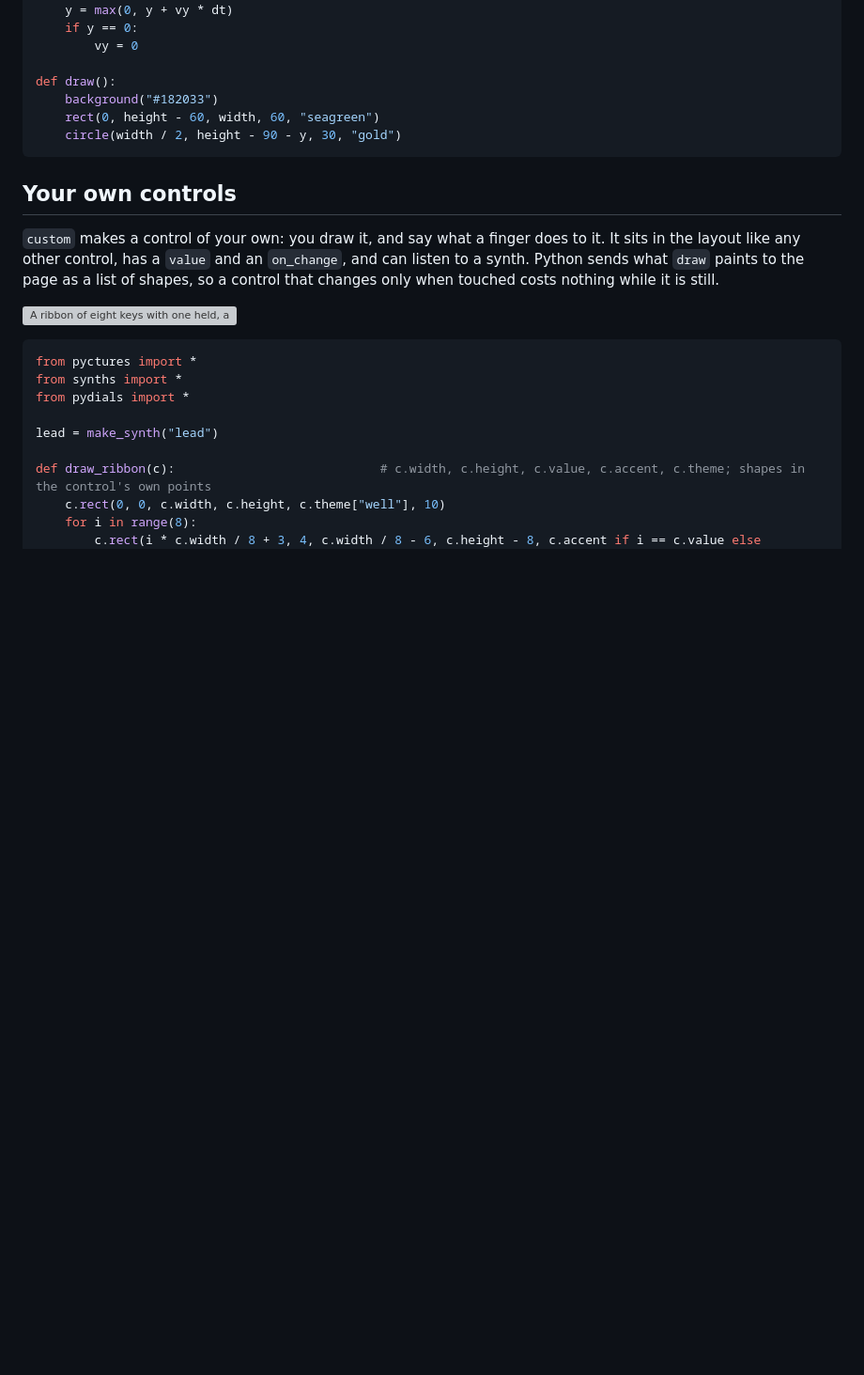
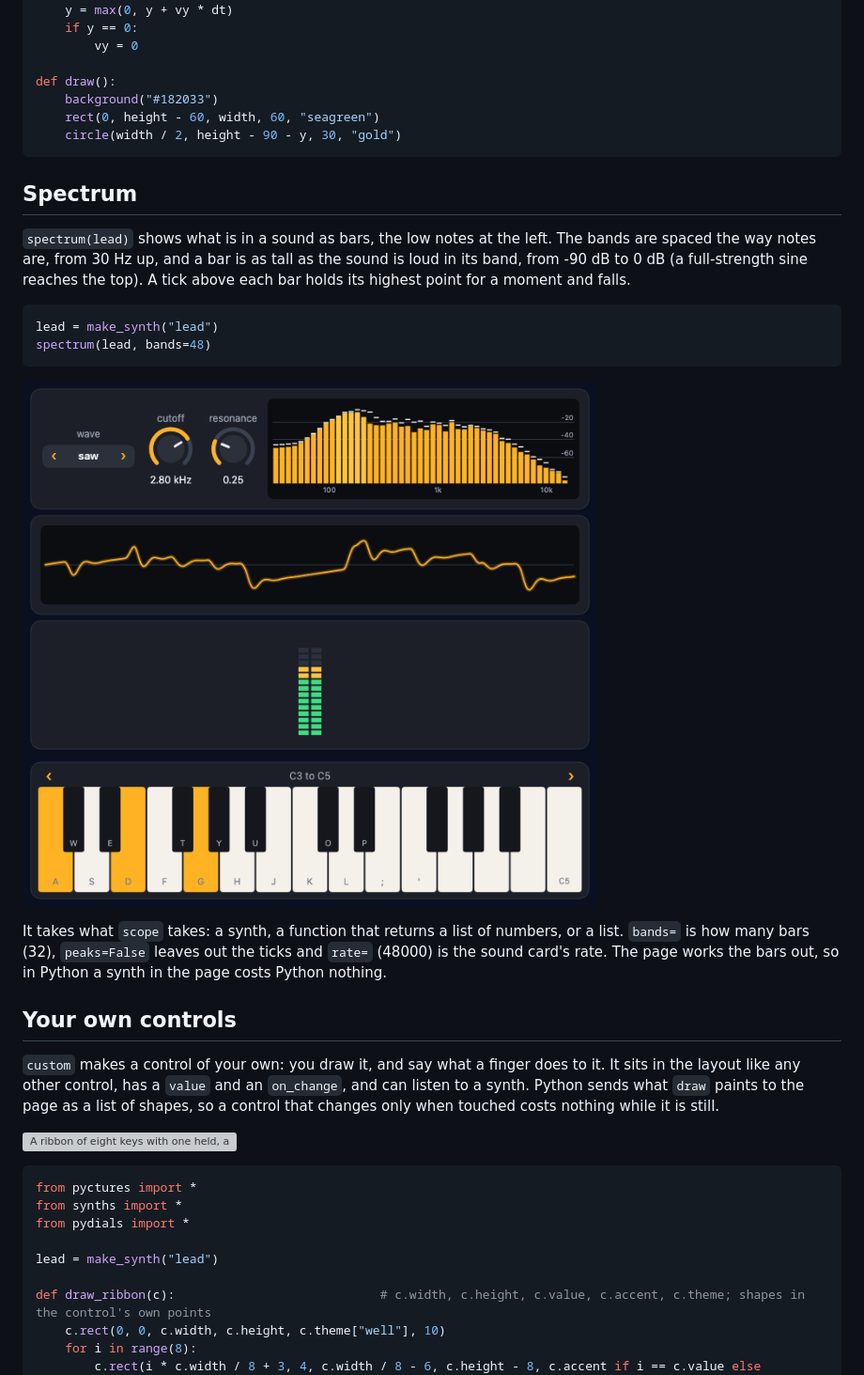
Before and after one commit to johnwylie70/pyctures, a Markdown page: docs/dials.md, the part around one of its changes. Shown at 94% size. GitHub-like rendering; pictures changed too: docs/images/spectrum.png (added); blank space fills up the shorter version; grey boxes are pictures that could not be loaded.

````diff
--- a/docs/dials.md
+++ b/docs/dials.md
@@ -579,6 +580,19 @@ def draw():
     circle(width / 2, height - 90 - y, 30, "gold")
 ```
 
+## Spectrum
+
+`spectrum(lead)` shows what is in a sound as bars, the low notes at the left. The bands are spaced the way notes are, from 30 Hz up, and a bar is as tall as the sound is loud in its band, from -90 dB to 0 dB (a full-strength sine reaches the top). A tick above each bar holds its highest point for a moment and falls.
+
+```python
+lead = make_synth("lead")
+spectrum(lead, bands=48)
+```
+
+![A spectrum of a chord on a saw wave, a scope of the wave and a level meter above a keyboard with three keys held](images/spectrum.png)
+
+It takes what `scope` takes: a synth, a function that returns a list of numbers, or a list. `bands=` is how many bars (32), `peaks=False` leaves out the ticks and `rate=` (48000) is the sound card's rate. The page works the bars out, so in Python a synth in the page costs Python nothing.
+
 ## Your own controls
 
 `custom` makes a control of your own: you draw it, and say what a finger does to it. It sits in the layout like any other control, has a `value` and an `on_change`, and can listen to a synth. Python sends what `draw` paints to the page as a list of shapes, so a control that changes only when touched costs nothing while it is still.
````
Also changed, not shown: other parts of docs/dials.md (+20 -1 lines), docs/function-index.md (+2 -2 lines), docs/images/custom-analyser.png (added).
